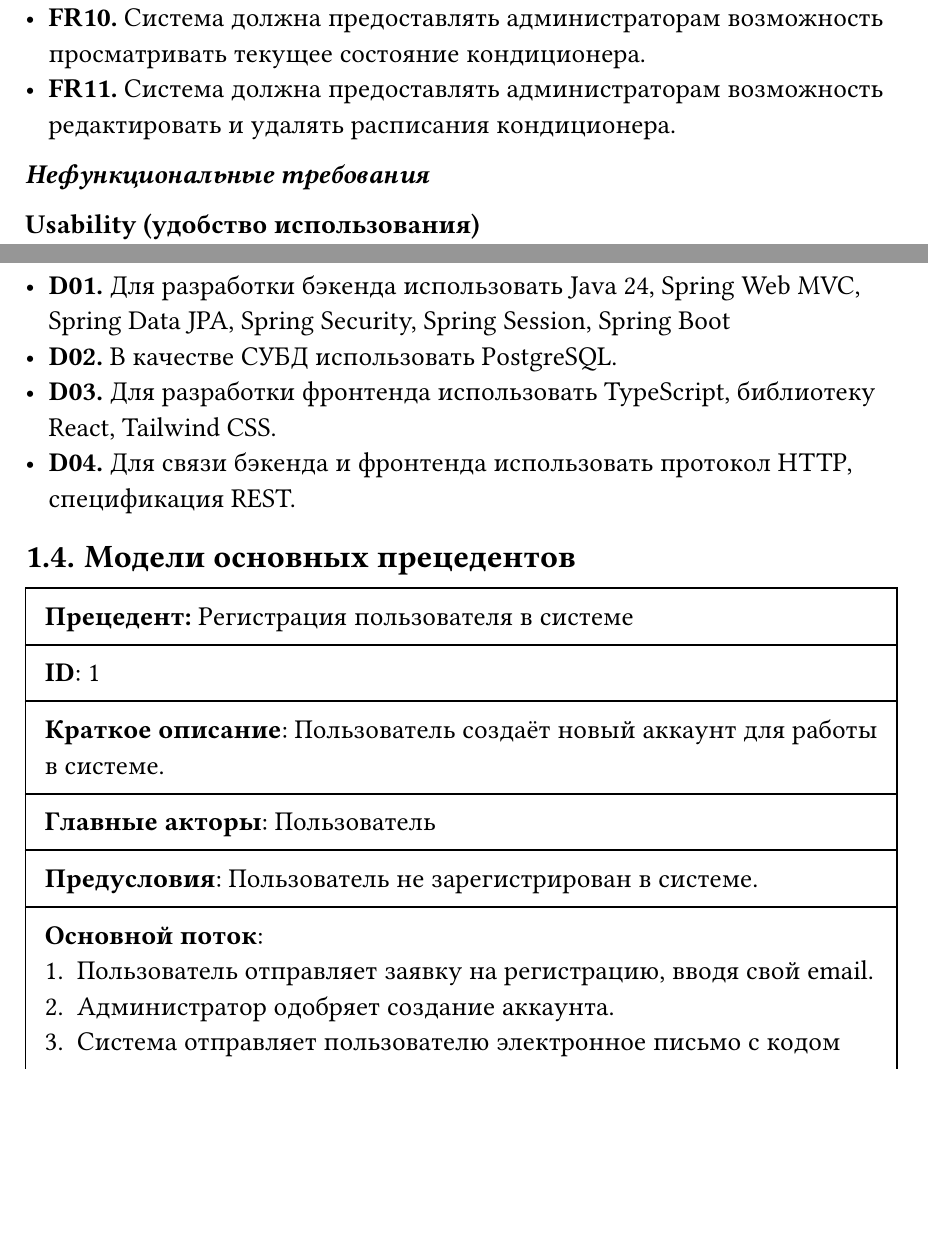
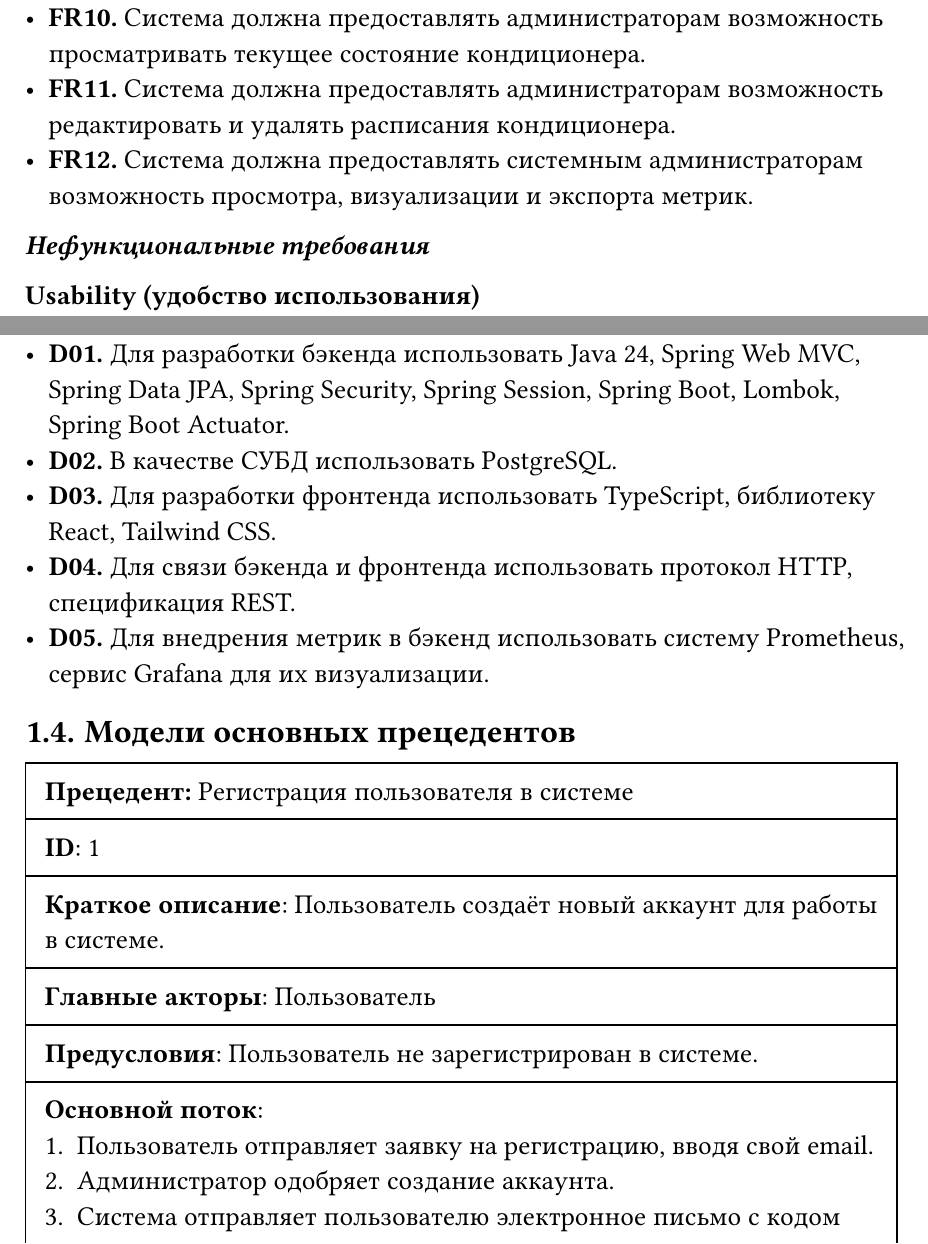
Before and after one commit to dllnnx/is-coursework, a Typst document (docs/report.typ): two parts of pages 5 and 6 of 8, joined at a grey line, cut so that both start at the same text, the shorter picture padded with empty space. Compiled offline with Typst 0.15; a missing font is replaced by an installed copy or a similar font.

Commit message:
metrics FR & DC

```diff
--- a/docs/report.typ
+++ b/docs/report.typ
@@ -96,6 +96,7 @@ _*Функциональные требования*_
 - *FR09.* Система должна предоставлять администраторам возможность просматривать список зданий, комнат и кондиционеров.\
 - *FR10.* Система должна предоставлять администраторам возможность просматривать текущее состояние кондиционера.\
 - *FR11.* Система должна предоставлять администраторам возможность редактировать и удалять расписания кондиционера.\
+- *FR12.* Система должна предоставлять системным администраторам возможность просмотра, визуализации и экспорта метрик.\
 
 _*Нефункциональные требования*_
 
@@ -116,10 +117,11 @@ _*Нефункциональные требования*_
 - *P04.* Система должна предоставлять возможность обновления данных с датчиков температуры в реальном времени.
 
 *Design Constraints (ограничения разработки)*
-- *D01.* Для разработки бэкенда использовать Java 24, Spring Web MVC, Spring Data JPA, Spring Security, Spring Session, Spring Boot
+- *D01.* Для разработки бэкенда использовать Java 24, Spring Web MVC, Spring Data JPA, Spring Security, Spring Session, Spring Boot, Lombok, Spring Boot Actuator.
 - *D02.* В качестве СУБД использовать PostgreSQL.
 - *D03.* Для разработки фронтенда использовать TypeScript, библиотеку React, Tailwind CSS.
 - *D04.* Для связи бэкенда и фронтенда использовать протокол HTTP, спецификация REST.
+- *D05.* Для внедрения метрик в бэкенд использовать систему Prometheus, сервис Grafana для их визуализации.
 
 
 == Модели основных прецедентов
```
